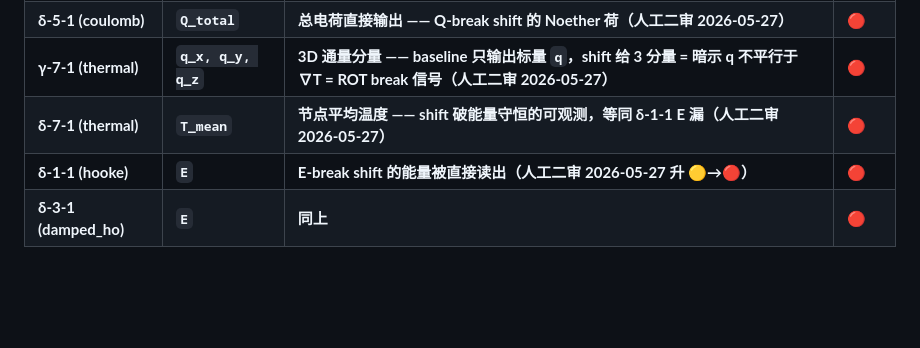
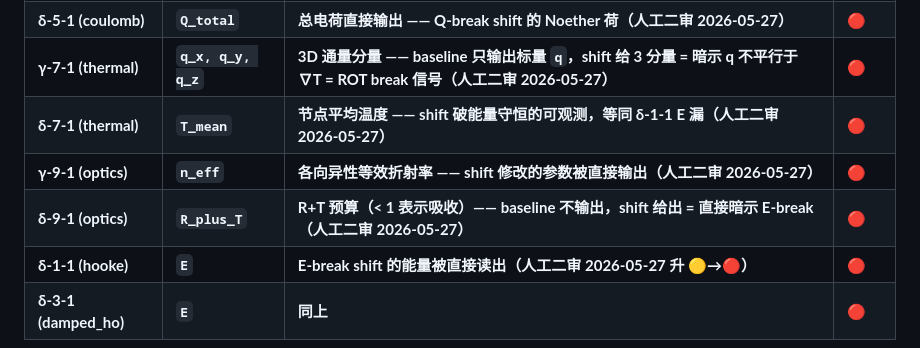
Before and after one commit to ShadoWrold/mirrorlab, a Markdown page: docs/v2-todo.md, the part around the change. GitHub-like rendering; blank space fills up the shorter version.

```diff
--- a/docs/v2-todo.md
+++ b/docs/v2-todo.md
@@ -44,6 +44,8 @@ Sprint 1-4 通过审查暴露的、暂时不修但日后必须处理的设计问
 | **δ-5-1 (coulomb)** | **`Q_total`** | **总电荷直接输出 —— Q-break shift 的 Noether 荷（人工二审 2026-05-27）** | **🔴** |
 | **γ-7-1 (thermal)** | **`q_x, q_y, q_z`** | **3D 通量分量 —— baseline 只输出标量 `q`，shift 给 3 分量 = 暗示 q 不平行于 ∇T = ROT break 信号（人工二审 2026-05-27）** | **🔴** |
 | **δ-7-1 (thermal)** | **`T_mean`** | **节点平均温度 —— shift 破能量守恒的可观测，等同 δ-1-1 E 漏（人工二审 2026-05-27）** | **🔴** |
+| **γ-9-1 (optics)** | **`n_eff`** | **各向异性等效折射率 —— shift 修改的参数被直接输出（人工二审 2026-05-27）** | **🔴** |
+| **δ-9-1 (optics)** | **`R_plus_T`** | **R+T 预算（< 1 表示吸收）—— baseline 不输出，shift 给出 = 直接暗示 E-break（人工二审 2026-05-27）** | **🔴** |
 | **δ-1-1 (hooke)** | **`E`** | **E-break shift 的能量被直接读出（人工二审 2026-05-27 升 🟡→🔴）** | **🔴** |
 | **δ-3-1 (damped_ho)** | **`E`** | **同上** | **🔴** |
 
```
Also changed, not shown: docs/audits/optics_d_9_1.md (+1 -0 lines), docs/audits/optics_g_9_1.md (+1 -0 lines).
